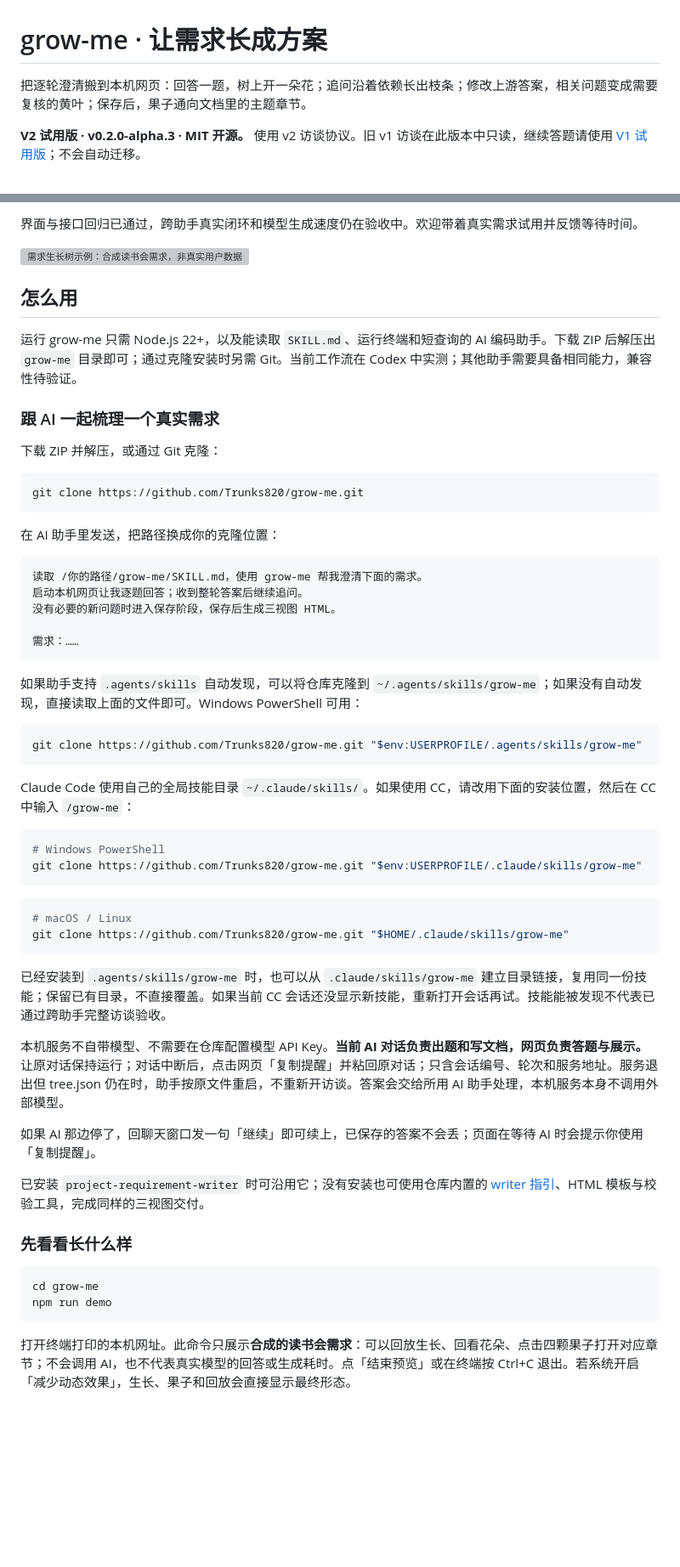
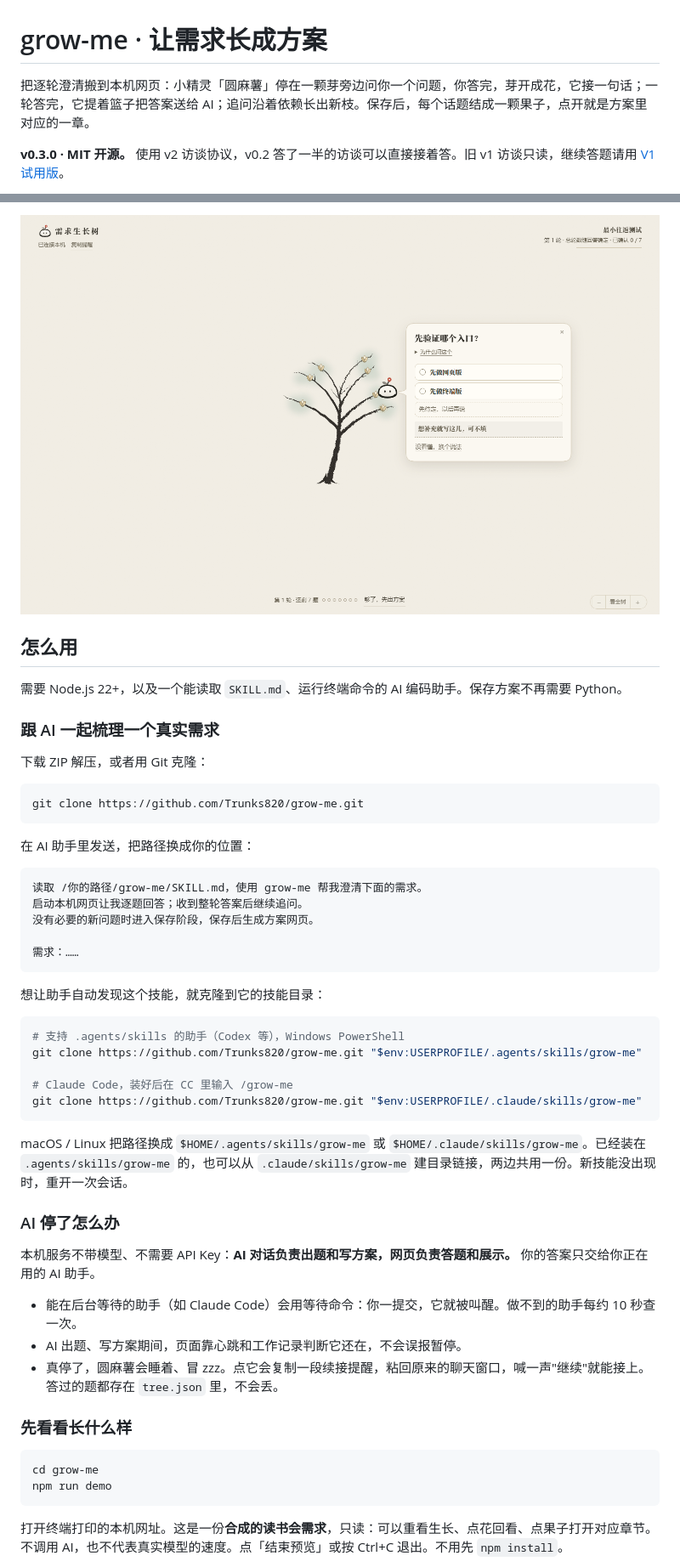
Before and after one commit to Trunks820/grow-me, a Markdown page: README.md, 2 parts joined by grey strips. Shown at 85% size. Rendered like a GitHub page; pictures changed too: docs/images/ask-preview.png (added); blank space fills up the shorter version; grey boxes are pictures that could not be loaded.

````diff
--- a/README.md
+++ b/README.md
@@ -1,6 +1,6 @@
 # grow-me · 让需求长成方案
 
-把逐轮澄清搬到本机网页：回答一题，树上开一朵花；追问沿着依赖长出枝条；修改上游答案，相关问题变成需要复核的黄叶；保存后，果子通向文档里的主题章节。
+把逐轮澄清搬到本机网页：小精灵「圆麻薯」停在一颗芽旁边问你一个问题，你答完，芽开成花，它接一句话；一轮答完，它提着篮子把答案送给 AI；追问沿着依赖长出新枝。保存后，每个话题结成一颗果子，点开就是方案里对应的一章。
 
-**V2 试用版 · v0.2.0-alpha.3 · MIT 开源。** 使用 v2 访谈协议。旧 v1 访谈在此版本中只读，继续答题请使用 [V1 试用版](https://github.com/Trunks820/grow-me/releases/tag/v0.1.0-alpha.1)；不会自动迁移。
+**v0.3.0 · MIT 开源。** 使用 v2 访谈协议，v0.2 答了一半的访谈可以直接接着答。旧 v1 访谈只读，继续答题请用 [V1 试用版](https://github.com/Trunks820/grow-me/releases/tag/v0.1.0-alpha.1)。
 
@@ -8,55 +8,47 @@
 
-界面与接口回归已通过，跨助手真实闭环和模型生成速度仍在验收中。欢迎带着真实需求试用并反馈等待时间。
-
-![需求生长树示例：合成读书会需求，非真实用户数据](docs/images/tree-preview.png)
+![圆麻薯停在芽旁提问：合成示例，非真实用户数据](docs/images/ask-preview.png)
 
 ## 怎么用
 
-运行 grow-me 只需 Node.js 22+，以及能读取 `SKILL.md`、运行终端和短查询的 AI 编码助手。下载 ZIP 后解压出 `grow-me` 目录即可；通过克隆安装时另需 Git。当前工作流在 Codex 中实测；其他助手需要具备相同能力，兼容性待验证。
+需要 Node.js 22+，以及一个能读取 `SKILL.md`、运行终端命令的 AI 编码助手。保存方案不再需要 Python。
 
 ### 跟 AI 一起梳理一个真实需求
 
-下载 ZIP 并解压，或通过 Git 克隆：
+下载 ZIP 解压，或者用 Git 克隆：
 
 ```sh
 git clone https://github.com/Trunks820/grow-me.git
 ```
 
-在 AI 助手里发送，把路径换成你的克隆位置：
+在 AI 助手里发送，把路径换成你的位置：
 
 ```text
 读取 /你的路径/grow-me/SKILL.md，使用 grow-me 帮我澄清下面的需求。
 启动本机网页让我逐题回答；收到整轮答案后继续追问。
-没有必要的新问题时进入保存阶段，保存后生成三视图 HTML。
+没有必要的新问题时进入保存阶段，保存后生成方案网页。
 
 需求：……
 ```
 
-如果助手支持 `.agents/skills` 自动发现，可以将仓库克隆到 `~/.agents/skills/grow-me`；如果没有自动发现，直接读取上面的文件即可。Windows PowerShell 可用：
+想让助手自动发现这个技能，就克隆到它的技能目录：
 
 ```powershell
+# 支持 .agents/skills 的助手（Codex 等），Windows PowerShell
 git clone https://github.com/Trunks820/grow-me.git "$env:USERPROFILE/.agents/skills/grow-me"
-```
 
-Claude Code 使用自己的全局技能目录 `~/.claude/skills/`。如果使用 CC，请改用下面的安装位置，然后在 CC 中输入 `/grow-me`：
-
-```powershell
-# Windows PowerShell
+# Claude Code，装好后在 CC 里输入 /grow-me
 git clone https://github.com/Trunks820/grow-me.git "$env:USERPROFILE/.claude/skills/grow-me"
 ```
 
-```sh
-# macOS / Linux
-git clone https://github.com/Trunks820/grow-me.git "$HOME/.claude/skills/grow-me"
-```
+macOS / Linux 把路径换成 `$HOME/.agents/skills/grow-me` 或 `$HOME/.claude/skills/grow-me`。已经装在 `.agents/skills/grow-me` 的，也可以从 `.claude/skills/grow-me` 建目录链接，两边共用一份。新技能没出现时，重开一次会话。
 
-已经安装到 `.agents/skills/grow-me` 时，也可以从 `.claude/skills/grow-me` 建立目录链接，复用同一份技能；保留已有目录，不直接覆盖。如果当前 CC 会话还没显示新技能，重新打开会话再试。技能能被发现不代表已通过跨助手完整访谈验收。
+### AI 停了怎么办
 
-本机服务不自带模型、不需要在仓库配置模型 API Key。**当前 AI 对话负责出题和写文档，网页负责答题与展示。** 让原对话保持运行；对话中断后，点击网页「复制提醒」并粘回原对话；只含会话编号、轮次和服务地址。服务退出但 tree.json 仍在时，助手按原文件重启，不重新开访谈。答案会交给所用 AI 助手处理，本机服务本身不调用外部模型。
+本机服务不带模型、不需要 API Key：**AI 对话负责出题和写方案，网页负责答题和展示。** 你的答案只交给你正在用的 AI 助手。
 
-如果 AI 那边停了，回聊天窗口发一句「继续」即可续上，已保存的答案不会丢；页面在等待 AI 时会提示你使用「复制提醒」。
-
-已安装 `project-requirement-writer` 时可沿用它；没有安装也可使用仓库内置的 [writer 指引](references/writer-guide.md)、HTML 模板与校验工具，完成同样的三视图交付。
+- 能在后台等待的助手（如 Claude Code）会用等待命令：你一提交，它就被叫醒。做不到的助手每约 10 秒查一次。
+- AI 出题、写方案期间，页面靠心跳和工作记录判断它还在，不会误报暂停。
+- 真停了，圆麻薯会睡着、冒 zzz。点它会复制一段续接提醒，粘回原来的聊天窗口，喊一声"继续"就能接上。答过的题都存在 `tree.json` 里，不会丢。
 
 ### 先看看长什么样
 
@@ -65,5 +57,5 @@ cd grow-me
 npm run demo
 ```
 
-打开终端打印的本机网址。此命令只展示**合成的读书会需求**：可以回放生长、回看花朵、点击四颗果子打开对应章节；不会调用 AI，也不代表真实模型的回答或生成耗时。点「结束预览」或在终端按 Ctrl+C 退出。若系统开启「减少动态效果」，生长、果子和回放会直接显示最终形态。
+打开终端打印的本机网址。这是一份**合成的读书会需求**，只读：可以重看生长、点花回看、点果子打开对应章节。不调用 AI，也不代表真实模型的速度。点「结束预览」或按 Ctrl+C 退出。不用先 `npm install`。
 
````
Also changed, not shown: other parts of README.md (+45 -38 lines), 2 other files.
